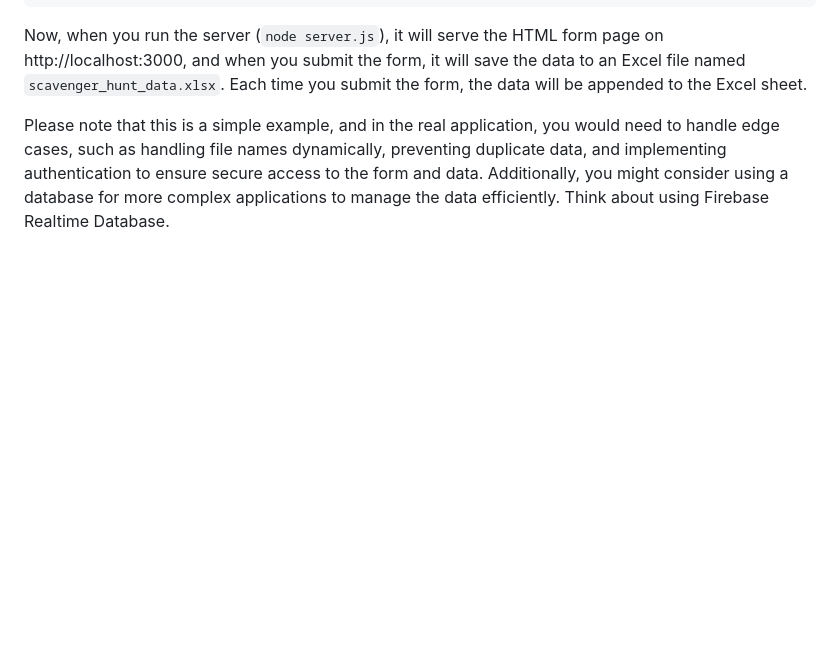
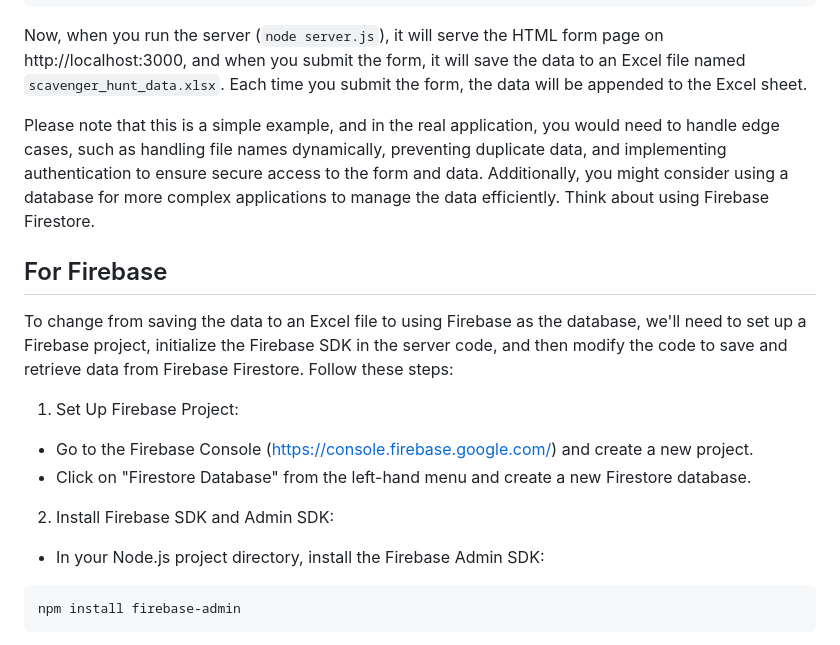
Before and after one commit to Z-Quest/zDemo, a Markdown page: ZQuestCore/html/README.md, the part around the change printed below. GitHub-like rendering; blank space fills up the shorter version.

````diff
--- a/ZQuestCore/html/README.md
+++ b/ZQuestCore/html/README.md
@@ -92,4 +92,19 @@ app.listen(PORT, () => {
 
 Now, when you run the server (`node server.js`), it will serve the HTML form page on http://localhost:3000, and when you submit the form, it will save the data to an Excel file named `scavenger_hunt_data.xlsx`. Each time you submit the form, the data will be appended to the Excel sheet.
 
-Please note that this is a simple example, and in the real application, you would need to handle edge cases, such as handling file names dynamically, preventing duplicate data, and implementing authentication to ensure secure access to the form and data. Additionally, you might consider using a database for more complex applications to manage the data efficiently. Think about using Firebase Realtime Database.
+Please note that this is a simple example, and in the real application, you would need to handle edge cases, such as handling file names dynamically, preventing duplicate data, and implementing authentication to ensure secure access to the form and data. Additionally, you might consider using a database for more complex applications to manage the data efficiently. Think about using Firebase Firestore.
+
+## For Firebase
+To change from saving the data to an Excel file to using Firebase as the database, we'll need to set up a Firebase project, initialize the Firebase SDK in the server code, and then modify the code to save and retrieve data from Firebase Firestore. Follow these steps:
+
+1. Set Up Firebase Project:
+- Go to the Firebase Console (https://console.firebase.google.com/) and create a new project.
+- Click on "Firestore Database" from the left-hand menu and create a new Firestore database.
+
+2. Install Firebase SDK and Admin SDK:
+- In your Node.js project directory, install the Firebase Admin SDK:
+
+```bash
+npm install firebase-admin
+```
+
````
Also changed, not shown: other parts of ZQuestCore/html/README.md (+83 -0 lines).
